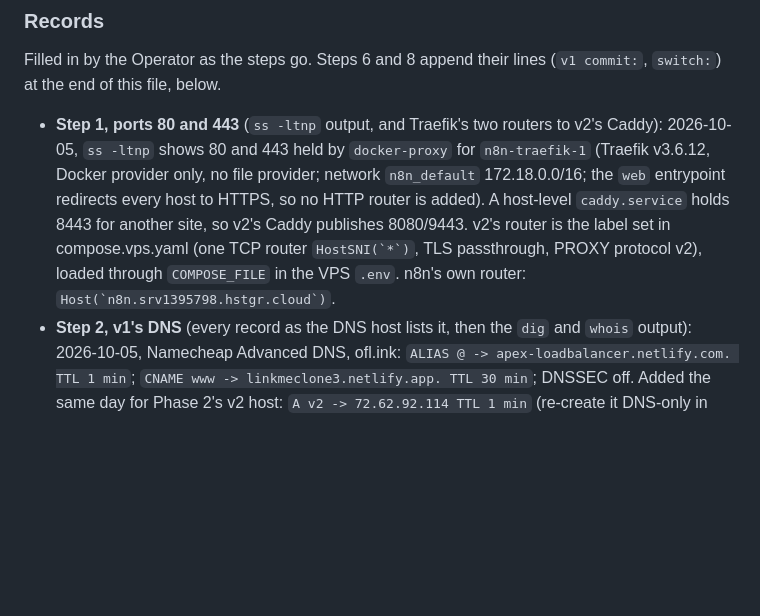
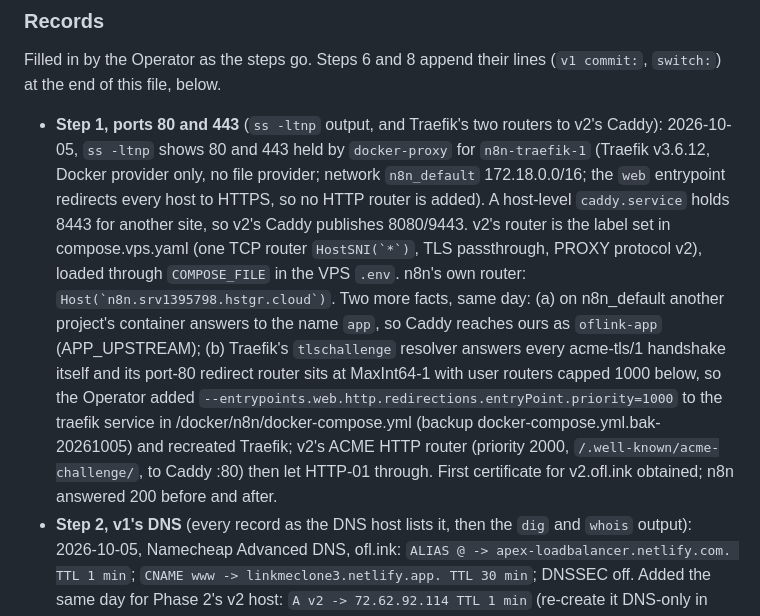
Before and after one commit to BlackPhoenixSlo/link_me_killer, a Markdown page: RUN.md, the part around the change. Rendered like a GitHub page; blank space fills up the shorter version.

Commit message:
docs(goal-ai): Cutover Records, step 1: the alias clash and Traefik's redirect priority, as observed on the VPS
Co-Authored-By: Claude Fable 5.1 <noreply@anthropic.com>

```diff
--- a/RUN.md
+++ b/RUN.md
@@ -325,7 +325,7 @@ Decided 2026-10-04: Cloudflare (plan section 11), and every line below is writte
 
 Filled in by the Operator as the steps go. Steps 6 and 8 append their lines (`v1 commit:`, `switch:`) at the end of this file, below.
 
-- **Step 1, ports 80 and 443** (`ss -ltnp` output, and Traefik's two routers to v2's Caddy): 2026-10-05, `ss -ltnp` shows 80 and 443 held by `docker-proxy` for `n8n-traefik-1` (Traefik v3.6.12, Docker provider only, no file provider; network `n8n_default` 172.18.0.0/16; the `web` entrypoint redirects every host to HTTPS, so no HTTP router is added). A host-level `caddy.service` holds 8443 for another site, so v2's Caddy publishes 8080/9443. v2's router is the label set in compose.vps.yaml (one TCP router ``HostSNI(`*`)``, TLS passthrough, PROXY protocol v2), loaded through `COMPOSE_FILE` in the VPS `.env`. n8n's own router: ``Host(`n8n.srv1395798.hstgr.cloud`)``.
+- **Step 1, ports 80 and 443** (`ss -ltnp` output, and Traefik's two routers to v2's Caddy): 2026-10-05, `ss -ltnp` shows 80 and 443 held by `docker-proxy` for `n8n-traefik-1` (Traefik v3.6.12, Docker provider only, no file provider; network `n8n_default` 172.18.0.0/16; the `web` entrypoint redirects every host to HTTPS, so no HTTP router is added). A host-level `caddy.service` holds 8443 for another site, so v2's Caddy publishes 8080/9443. v2's router is the label set in compose.vps.yaml (one TCP router ``HostSNI(`*`)``, TLS passthrough, PROXY protocol v2), loaded through `COMPOSE_FILE` in the VPS `.env`. n8n's own router: ``Host(`n8n.srv1395798.hstgr.cloud`)``. Two more facts, same day: (a) on n8n_default another project's container answers to the name `app`, so Caddy reaches ours as `oflink-app` (APP_UPSTREAM); (b) Traefik's `tlschallenge` resolver answers every acme-tls/1 handshake itself and its port-80 redirect router sits at MaxInt64-1 with user routers capped 1000 below, so the Operator added `--entrypoints.web.http.redirections.entryPoint.priority=1000` to the traefik service in /docker/n8n/docker-compose.yml (backup docker-compose.yml.bak-20261005) and recreated Traefik; v2's ACME HTTP router (priority 2000, `/.well-known/acme-challenge/`, to Caddy :80) then let HTTP-01 through. First certificate for v2.ofl.ink obtained; n8n answered 200 before and after.
 - **Step 2, v1's DNS** (every record as the DNS host lists it, then the `dig` and `whois` output): 2026-10-05, Namecheap Advanced DNS, ofl.ink: `ALIAS @ -> apex-loadbalancer.netlify.com. TTL 1 min`; `CNAME www -> linkmeclone3.netlify.app. TTL 30 min`; DNSSEC off. Added the same day for Phase 2's v2 host: `A v2 -> 72.62.92.114 TTL 1 min` (re-create it DNS-only in step 3). `dig` and `whois` from the Mac the same day: NS `dns1.registrar-servers.com` `dns2.registrar-servers.com` (Namecheap); `ofl.ink A 99.83.231.61, 75.2.60.5` (Netlify apex load balancer, TTL 60); `www.ofl.ink CNAME linkmeclone3.netlify.app` (TTL 1800); no AAAA on the apex; 0 DS records; registrar NameCheap, Inc. So step 3 has no DNSSEC sub-step.
 - **Step 3, the Cloudflare records** (the rollback target): pending
 - **Step 11, the real-device matrix on `https://ofl.ink/$USERNAME`** (one row per Mode and browser, the Phase 1 table's columns): pending
```
